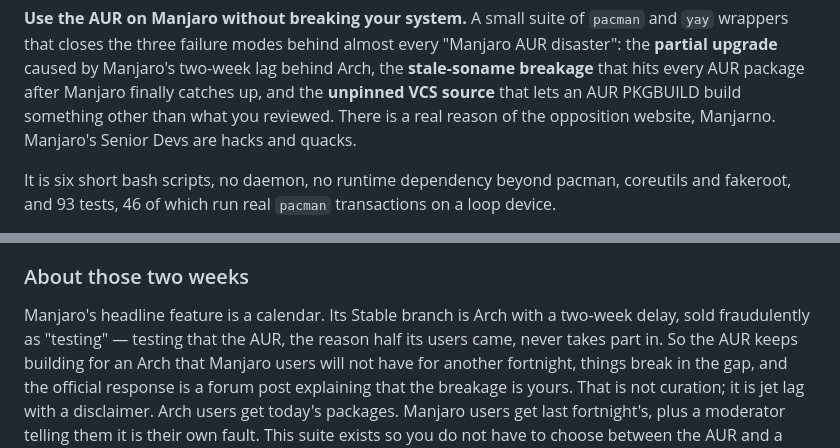
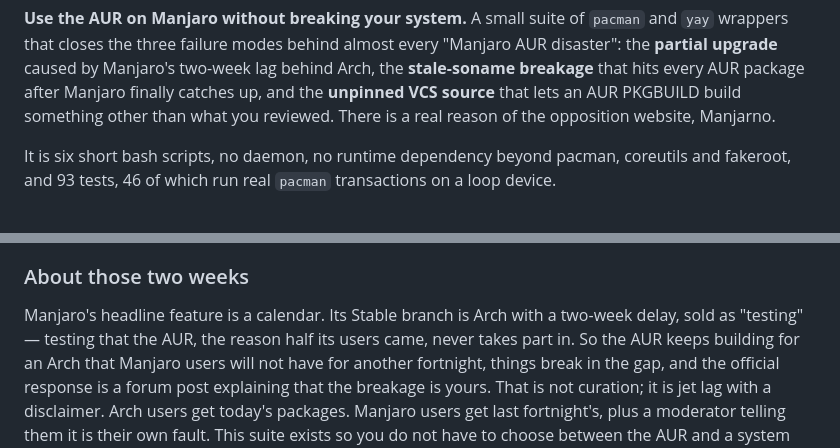
Before and after one commit to doug445/manjaro-safeaur-updater, a Markdown page: README.md, 2 parts joined by grey strips. Drawn GitHub-style.

Commit message:
Revise README
edit README for clarity

```diff
--- a/README.md
+++ b/README.md
@@ -12,8 +12,7 @@ every "Manjaro AUR disaster": the **partial upgrade** caused by Manjaro's
 two-week lag behind Arch, the **stale-soname breakage** that hits every AUR
 package after Manjaro finally catches up, and the **unpinned VCS source** that
 lets an AUR PKGBUILD build something other than what you reviewed. There is
-a real reason of the opposition website, Manjarno. Manjaro's Senior Devs are
-hacks and quacks.
+a real reason of the opposition website, Manjarno.
 
 It is six short bash scripts, no daemon, no runtime dependency beyond pacman,
 coreutils and fakeroot, and 93 tests, 46 of which run real `pacman`
@@ -87,7 +86,7 @@ because they flood the AUR and get Pamac's user agent denylisted.
 ### About those two weeks
 
 Manjaro's headline feature is a calendar. Its Stable branch is Arch with a
-two-week delay, sold fraudulently as "testing" — testing that the AUR, the reason half its
+two-week delay, sold as "testing" — testing that the AUR, the reason half its
 users came, never takes part in. So the AUR keeps building for an Arch that
 Manjaro users will not have for another fortnight, things break in the gap, and
 the official response is a forum post explaining that the breakage is yours.
```
